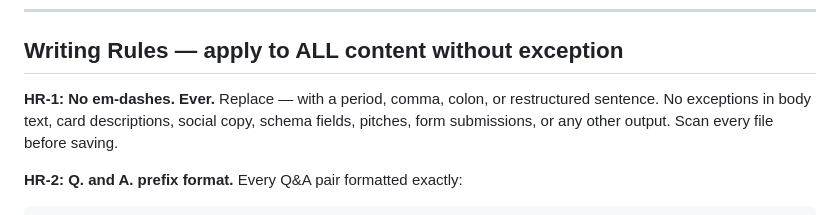
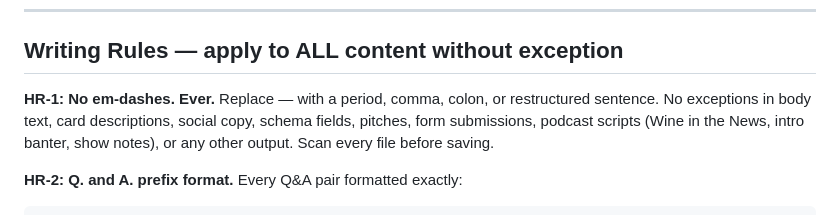
Before and after one commit to jammele/WinePairPodcast, a Markdown page: docs/house-rules.md, the part around the change. Rendered like a GitHub page.

Commit message:
Strengthen HR-1: explicitly name podcast scripts in no-em-dash rule
Co-Authored-By: Claude Sonnet 4.6 <noreply@anthropic.com>

```diff
--- a/docs/house-rules.md
+++ b/docs/house-rules.md
@@ -11,7 +11,7 @@ When Joe corrects a rule violation: add the rule here, commit, done. No other fi
 ## Writing Rules — apply to ALL content without exception
 
 **HR-1: No em-dashes. Ever.**
-Replace — with a period, comma, colon, or restructured sentence. No exceptions in body text, card descriptions, social copy, schema fields, pitches, form submissions, or any other output. Scan every file before saving.
+Replace — with a period, comma, colon, or restructured sentence. No exceptions in body text, card descriptions, social copy, schema fields, pitches, form submissions, podcast scripts (Wine in the News, intro banter, show notes), or any other output. Scan every file before saving.
 
 **HR-2: Q. and A. prefix format.**
 Every Q&A pair formatted exactly:
```
